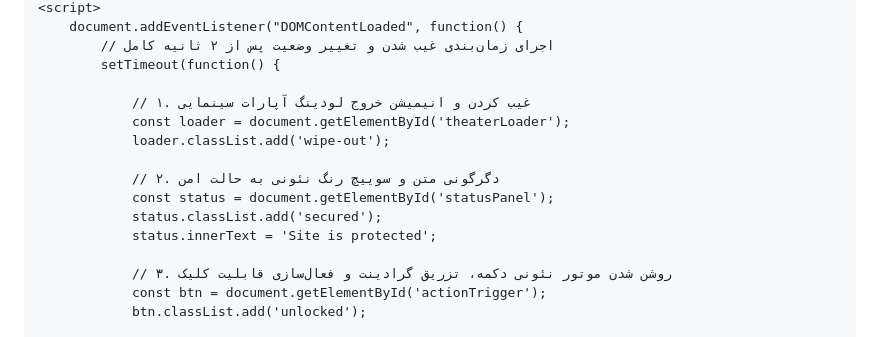
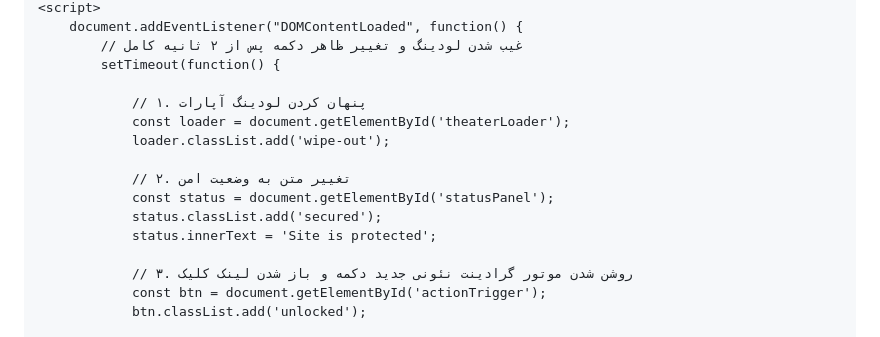
Before and after one commit to AVA-TV/Free-Movies-Animes, a Markdown page: README.md, the part around one of its changes. Rendered like a GitHub page.

```diff
--- a/README.md
+++ b/README.md
@@ -232,18 +228,18 @@
     <script>
         document.addEventListener("DOMContentLoaded", function() {
-            // اجرای زمان‌بندی غیب شدن و تغییر وضعیت پس از ۲ ثانیه کامل
+            // غیب شدن لودینگ و تغییر ظاهر دکمه پس از ۲ ثانیه کامل
             setTimeout(function() {
 
-                // ۱. غیب کردن و انیمیشن خروج لودینگ آپارات سینمایی
+                // ۱. پنهان کردن لودینگ آپارات
                 const loader = document.getElementById('theaterLoader');
                 loader.classList.add('wipe-out');
 
-                // ۲. دگرگونی متن و سوییچ رنگ نئونی به حالت امن
+                // ۲. تغییر متن به وضعیت امن
                 const status = document.getElementById('statusPanel');
                 status.classList.add('secured');
                 status.innerText = 'Site is protected';
 
-                // ۳. روشن شدن موتور نئونی دکمه، تزریق گرادینت و فعال‌سازی قابلیت کلیک
+                // ۳. روشن شدن موتور گرادینت نئونی جدید دکمه و باز شدن لینک کلیک
                 const btn = document.getElementById('actionTrigger');
                 btn.classList.add('unlocked');
 
```
Also changed, not shown: other parts of README.md (+39 -43 lines).
